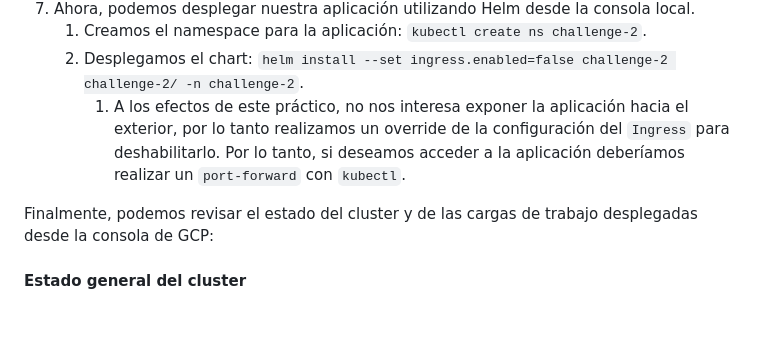
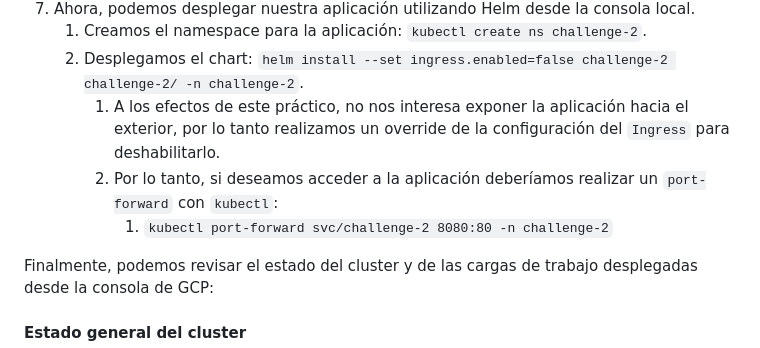
Before and after one commit to patriciocostilla/craftech-technical, a Markdown page: challenge-2/README.md, the part around one of its changes. Drawn GitHub-style; blank space fills up the shorter version.

Commit message:
c2. add port-forward command

```diff
--- a/challenge-2/README.md
+++ b/challenge-2/README.md
@@ -223,7 +223,9 @@ A manera de ejemplo, realizaremos un despliegue utilizando GKE. Para esto, prime
 7. Ahora, podemos desplegar nuestra aplicación utilizando Helm desde la consola local.
    1. Creamos el namespace para la aplicación: `kubectl create ns challenge-2`.
    2. Desplegamos el chart: `helm install --set ingress.enabled=false challenge-2 challenge-2/ -n challenge-2`.
-      1. A los efectos de este práctico, no nos interesa exponer la aplicación hacia el exterior, por lo tanto realizamos un override de la configuración del `Ingress` para deshabilitarlo. Por lo tanto, si deseamos acceder a la aplicación deberíamos realizar un `port-forward` con `kubectl`.
+      1. A los efectos de este práctico, no nos interesa exponer la aplicación hacia el exterior, por lo tanto realizamos un override de la configuración del `Ingress` para deshabilitarlo.
+      2. Por lo tanto, si deseamos acceder a la aplicación deberíamos realizar un `port-forward` con `kubectl`:
+         1. `kubectl port-forward svc/challenge-2 8080:80 -n challenge-2`
 
 Finalmente, podemos revisar el estado del cluster y de las cargas de trabajo desplegadas desde la consola de GCP:
 
```
Also changed, not shown: other parts of challenge-2/README.md (+0 -1 lines).
